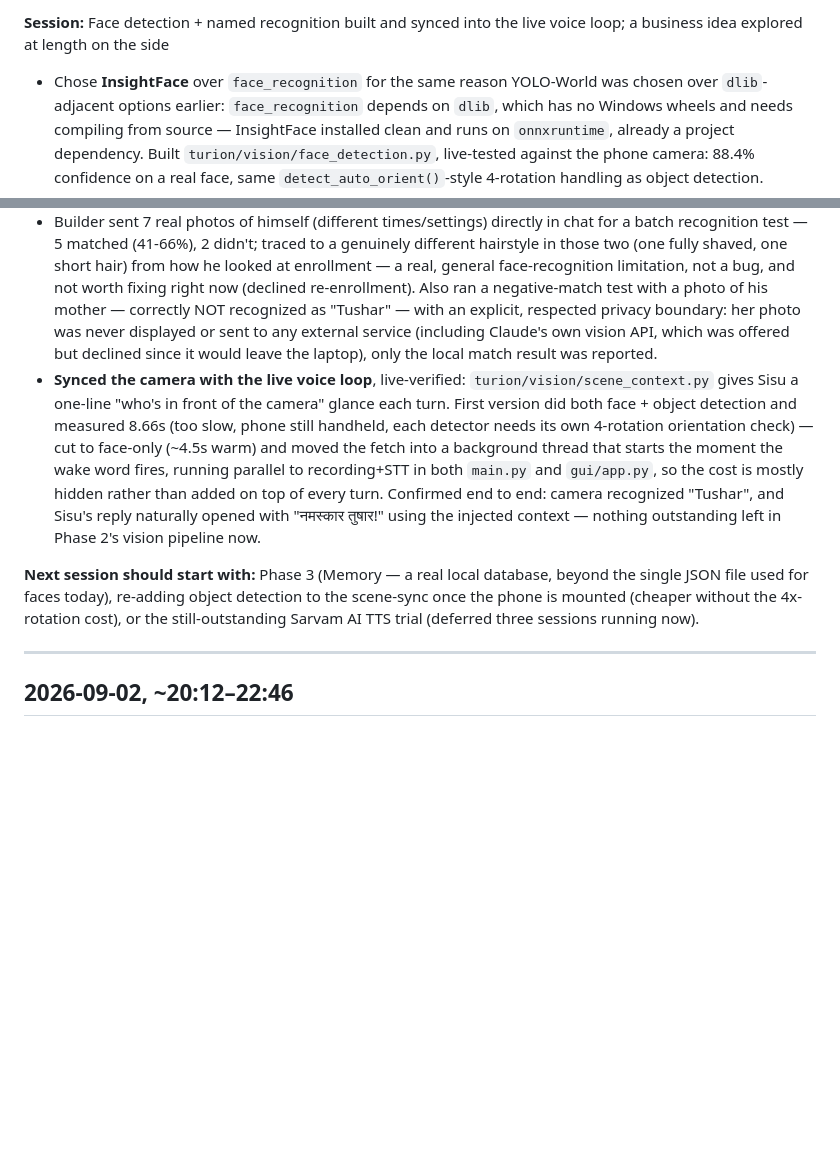
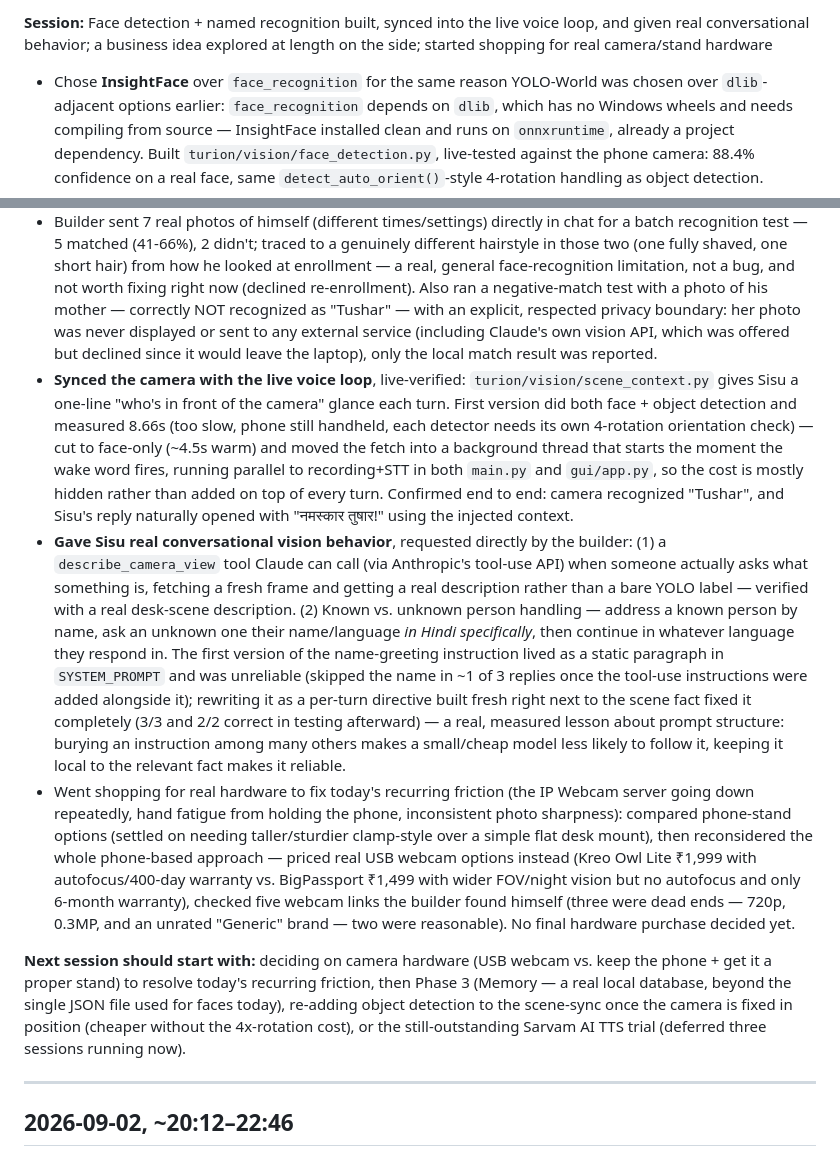
Before and after one commit to TuRaing/TURION_ROBO, a Markdown page: Doc/session_log.md, 2 parts joined by grey strips. Drawn GitHub-style; blank space fills up the shorter version.

```diff
--- a/Doc/session_log.md
+++ b/Doc/session_log.md
@@ -8,5 +8,5 @@ Log of every Claude Code working session on this project: date, time, what was d
 
-**Session:** Face detection + named recognition built and synced into the live voice loop; a business idea explored at length on the side
+**Session:** Face detection + named recognition built, synced into the live voice loop, and given real conversational behavior; a business idea explored at length on the side; started shopping for real camera/stand hardware
 - Chose **InsightFace** over `face_recognition` for the same reason YOLO-World was chosen over `dlib`-adjacent options earlier: `face_recognition` depends on `dlib`, which has no Windows wheels and needs compiling from source — InsightFace installed clean and runs on `onnxruntime`, already a project dependency. Built `turion/vision/face_detection.py`, live-tested against the phone camera: 88.4% confidence on a real face, same `detect_auto_orient()`-style 4-rotation handling as object detection.
 - Built `turion/vision/face_recognition_db.py` for *named* recognition — stores each person as multiple angle-embeddings (front/left/right ~45°) in a local, gitignored JSON file (`data/known_faces.json`, biometric data, kept private same as `logs/`), matching new faces against all stored angles via cosine similarity. Discussed and set the realistic scope explicitly: front-to-~45° works, a full 90° side profile is genuinely hard for any 2D face recognition system and wasn't attempted. `tools/enroll_and_test_face.py` built and ready but the actual enrollment run was deferred.
 - **Long tangent, kept out of the main thread:** builder asked about running "continuous AI" cost (answered with real per-day/month numbers from the day's own measured token usage), then about self-hosting a custom LLM (not worth it at this scale — hardware payback would take 4-7+ years vs. Claude's ~₹1,000-1,500/month actual cost), then revealed a real, separate ambition: a powerful multi-user (5-person) desktop, which turned into a full business-idea exploration — renting GPU compute time to small YouTube/Instagram creators who can't afford proper editing hardware. Worked through it properly: a ₹3.3-4L build (RTX 4090 24GB + Ryzen 9 9950X + 128GB RAM, priced against real 2026 India retail), the concurrency ceiling (5-8 users for light CPU-bound editing, 1 at a time for GPU-bound rendering), a pivot from hosting customer footage (real liability) to compute-only with auto-deleting scratch storage, and a pivot from a flat ₹8,000/month rate (prices out the actual target customer) to per-hour billing (~₹100-150/hr, landing under ₹1,000/month for a light user) — each step was the builder's own correction, not offered unprompted. Written up as a separate artifact ("Render Slot") per the builder's explicit request to keep it out of TURION's own session so the two don't tangle.
@@ -14,9 +14,11 @@ Log of every Claude Code working session on this project: date, time, what was d
 - Learned and saved to memory: builder's name is **Tushar Ingavale** (inferred first from their email, confirmed directly).
 - **Closed the loop on face recognition**, live: enrolled Tushar via the phone's front camera at all 3 angles (front 85.2%, left 78.3%, right 57.5% detection confidence), then a fresh test photo was correctly recognized as "Tushar" at 86.5% similarity.
 - Builder sent 7 real photos of himself (different times/settings) directly in chat for a batch recognition test — 5 matched (41-66%), 2 didn't; traced to a genuinely different hairstyle in those two (one fully shaved, one short hair) from how he looked at enrollment — a real, general face-recognition limitation, not a bug, and not worth fixing right now (declined re-enrollment). Also ran a negative-match test with a photo of his mother — correctly NOT recognized as "Tushar" — with an explicit, respected privacy boundary: her photo was never displayed or sent to any external service (including Claude's own vision API, which was offered but declined since it would leave the laptop), only the local match result was reported.
-- **Synced the camera with the live voice loop**, live-verified: `turion/vision/scene_context.py` gives Sisu a one-line "who's in front of the camera" glance each turn. First version did both face + object detection and measured 8.66s (too slow, phone still handheld, each detector needs its own 4-rotation orientation check) — cut to face-only (~4.5s warm) and moved the fetch into a background thread that starts the moment the wake word fires, running parallel to recording+STT in both `main.py` and `gui/app.py`, so the cost is mostly hidden rather than added on top of every turn. Confirmed end to end: camera recognized "Tushar", and Sisu's reply naturally opened with "नमस्कार तुषार!" using the injected context — nothing outstanding left in Phase 2's vision pipeline now.
+- **Synced the camera with the live voice loop**, live-verified: `turion/vision/scene_context.py` gives Sisu a one-line "who's in front of the camera" glance each turn. First version did both face + object detection and measured 8.66s (too slow, phone still handheld, each detector needs its own 4-rotation orientation check) — cut to face-only (~4.5s warm) and moved the fetch into a background thread that starts the moment the wake word fires, running parallel to recording+STT in both `main.py` and `gui/app.py`, so the cost is mostly hidden rather than added on top of every turn. Confirmed end to end: camera recognized "Tushar", and Sisu's reply naturally opened with "नमस्कार तुषार!" using the injected context.
+- **Gave Sisu real conversational vision behavior**, requested directly by the builder: (1) a `describe_camera_view` tool Claude can call (via Anthropic's tool-use API) when someone actually asks what something is, fetching a fresh frame and getting a real description rather than a bare YOLO label — verified with a real desk-scene description. (2) Known vs. unknown person handling — address a known person by name, ask an unknown one their name/language *in Hindi specifically*, then continue in whatever language they respond in. The first version of the name-greeting instruction lived as a static paragraph in `SYSTEM_PROMPT` and was unreliable (skipped the name in ~1 of 3 replies once the tool-use instructions were added alongside it); rewriting it as a per-turn directive built fresh right next to the scene fact fixed it completely (3/3 and 2/2 correct in testing afterward) — a real, measured lesson about prompt structure: burying an instruction among many others makes a small/cheap model less likely to follow it, keeping it local to the relevant fact makes it reliable.
+- Went shopping for real hardware to fix today's recurring friction (the IP Webcam server going down repeatedly, hand fatigue from holding the phone, inconsistent photo sharpness): compared phone-stand options (settled on needing taller/sturdier clamp-style over a simple flat desk mount), then reconsidered the whole phone-based approach — priced real USB webcam options instead (Kreo Owl Lite ₹1,999 with autofocus/400-day warranty vs. BigPassport ₹1,499 with wider FOV/night vision but no autofocus and only 6-month warranty), checked five webcam links the builder found himself (three were dead ends — 720p, 0.3MP, and an unrated "Generic" brand — two were reasonable). No final hardware purchase decided yet.
 
-**Next session should start with:** Phase 3 (Memory — a real local database, beyond the single JSON file used for faces today), re-adding object detection to the scene-sync once the phone is mounted (cheaper without the 4x-rotation cost), or the still-outstanding Sarvam AI TTS trial (deferred three sessions running now).
+**Next session should start with:** deciding on camera hardware (USB webcam vs. keep the phone + get it a proper stand) to resolve today's recurring friction, then Phase 3 (Memory — a real local database, beyond the single JSON file used for faces today), re-adding object detection to the scene-sync once the camera is fixed in position (cheaper without the 4x-rotation cost), or the still-outstanding Sarvam AI TTS trial (deferred three sessions running now).
 
 ---
 
```
Also changed, not shown: other parts of Doc/session_log.md (+1 -1 lines), Doc/project_status.md (+7 -3 lines).
